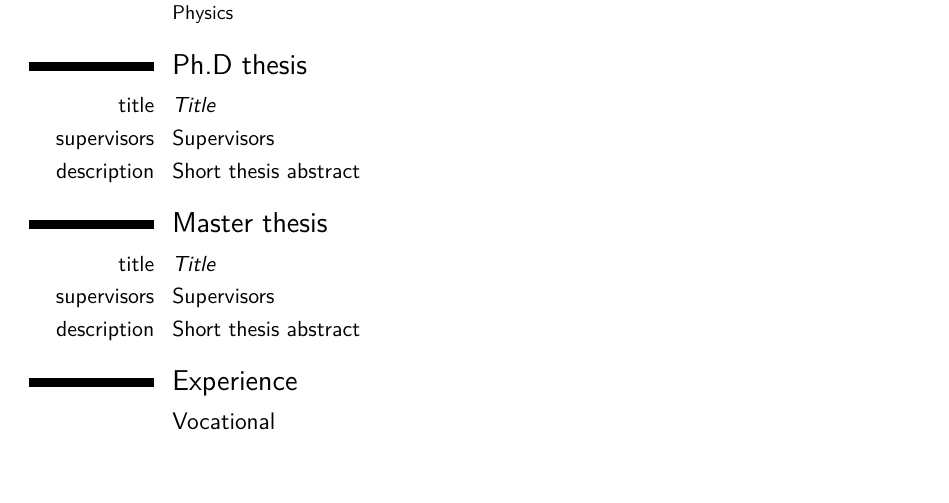
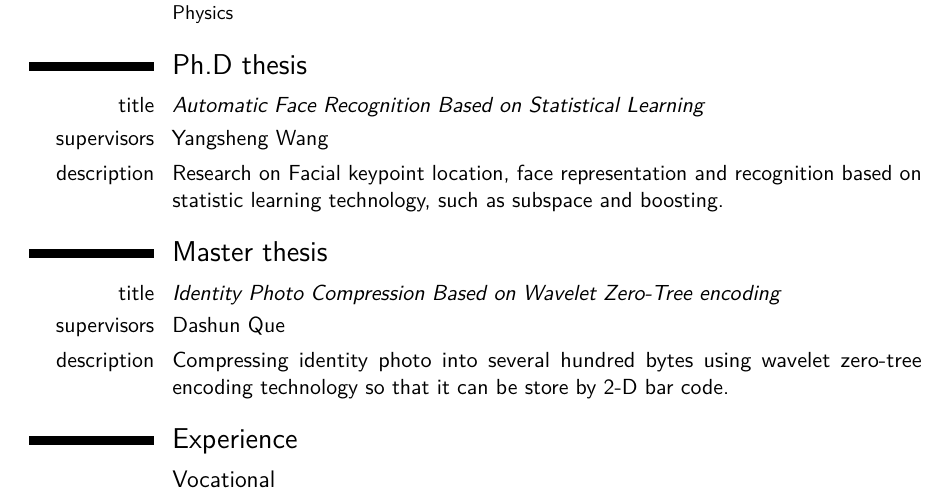
Before and after one commit to gaoyongwyl/ModernResume, a LaTeX CV (Tex/ygaoResume/ygaoResume.tex): part of page 1 of 4, cut so that both start at the same text, the shorter picture padded with empty space. Compiled offline with pdfLaTeX.

Commit message:
Add resume content .

```diff
--- a/Tex/ygaoResume/ygaoResume.tex
+++ b/Tex/ygaoResume/ygaoResume.tex
@@ -68,14 +68,15 @@
 {Physics}
 
  \section{Ph.D  thesis}
-\cvitem{title}{\emph{Title}}
-\cvitem{supervisors}{Supervisors}
-\cvitem{description}{Short thesis abstract}
+\cvitem{title}{\emph{Automatic Face Recognition Based on Statistical Learning}}
+\cvitem{supervisors}{Yangsheng Wang}
+\cvitem{description}{Research on Facial keypoint location, face representation and recognition based on statistic learning technology, such as subspace and boosting.}
 
  \section{Master thesis}
-\cvitem{title}{\emph{Title}}
-\cvitem{supervisors}{Supervisors}
-\cvitem{description}{Short thesis abstract}
+\cvitem{title}{\emph{Identity Photo Compression Based on Wavelet Zero-Tree encoding}}
+\cvitem{supervisors}{Dashun Que}
+\cvitem{description}{Compressing identity photo into several hundred bytes using wavelet zero-tree encoding
+                      technology so that it can be store by 2-D bar code.}
 
 \section{Experience}
 \subsection{Vocational}
```
Also changed, not shown: Tex/ygaoResume/ygaoResume.pdf, 4 other files.
